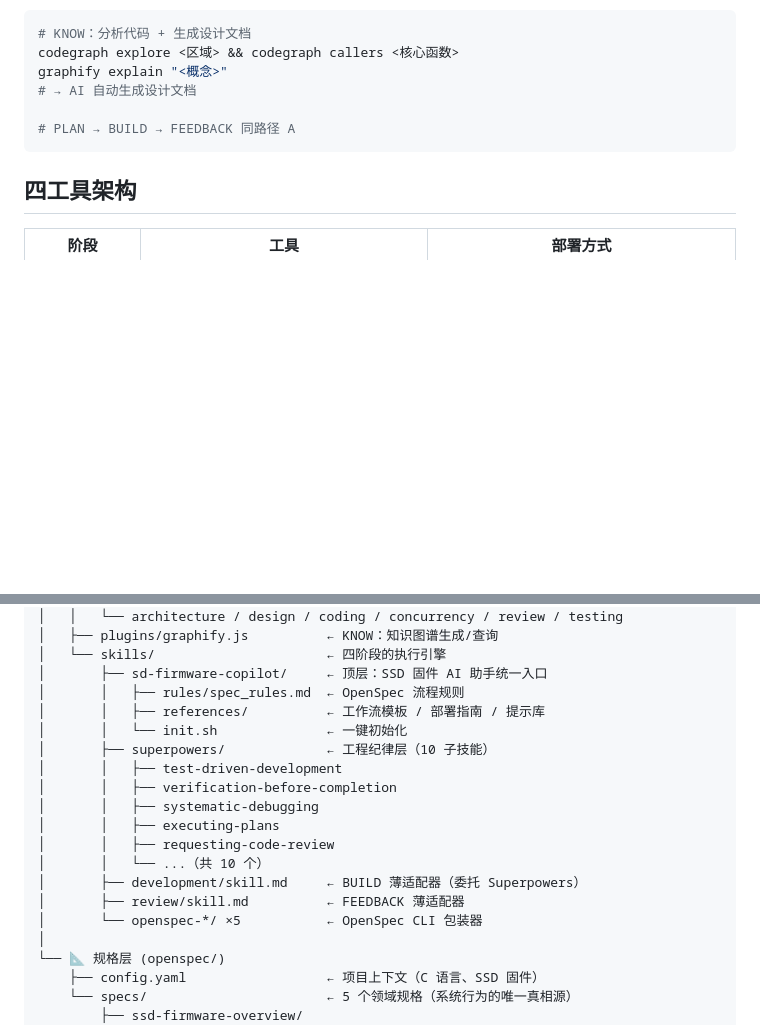
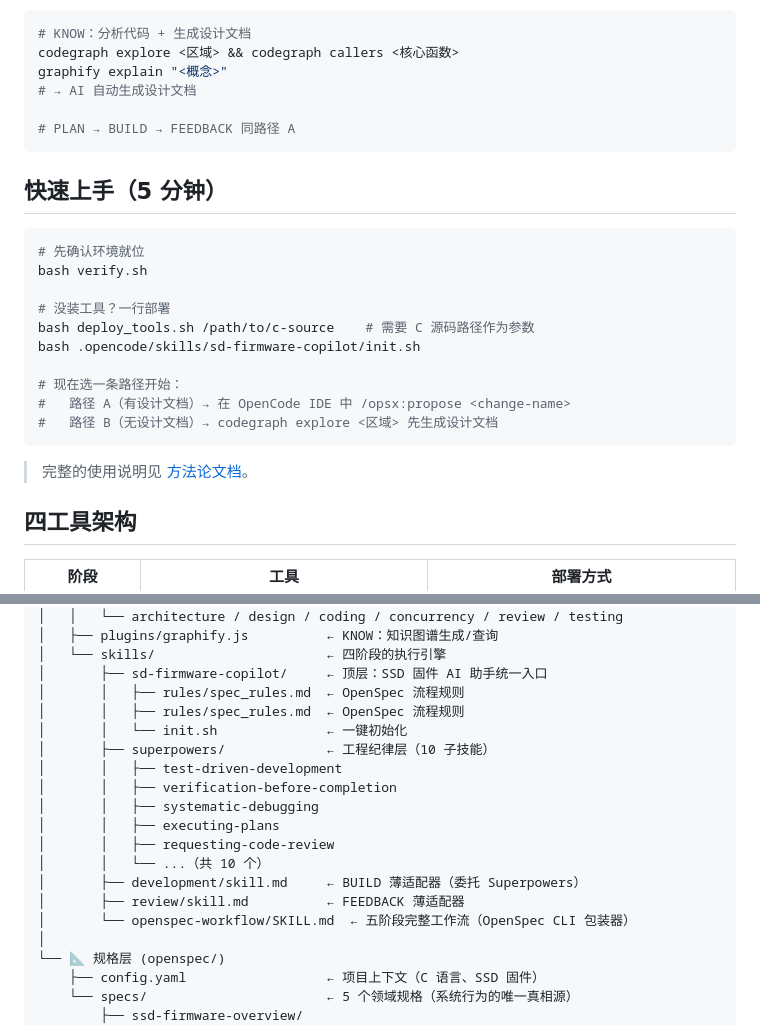
Before and after one commit to 278319027/AI_Copilot_UFS, a Markdown page: README.md, 2 parts joined by grey strips. Rendered like a GitHub page; blank space fills up the shorter version.

Commit message:
fix: stale refs, README structure, add quickstart, clarify deploy args
P0 fixes:
- spec_rules.md: fix 3 stale references/spec_workflow.md → openspec-workflow/SKILL.md
- README structure: remove references/ dir (now empty), openspec-*/×5 → openspec-workflow/
- README data flow: openspec-propose/explore/sync/archive/apply → openspec-workflow phases

UX improvements:
- Add 「快速上手（5 分钟）」section: verify.sh → deploy_tools.sh → pick path A/B
- Clarify deploy_tools.sh needs <C源码路径> parameter in quick deploy section

````diff
--- a/README.md
+++ b/README.md
@@ -35,6 +35,22 @@ graphify explain "<概念>"
 # PLAN → BUILD → FEEDBACK 同路径 A
 ```
 
+## 快速上手（5 分钟）
+
+```bash
+# 先确认环境就位
+bash verify.sh
+
+# 没装工具？一行部署
+bash deploy_tools.sh /path/to/c-source    # 需要 C 源码路径作为参数
+bash .opencode/skills/sd-firmware-copilot/init.sh
+
+# 现在选一条路径开始：
+#   路径 A（有设计文档）→ 在 OpenCode IDE 中 /opsx:propose <change-name>
+#   路径 B（无设计文档）→ codegraph explore <区域> 先生成设计文档
+```
+
+> 完整的使用说明见 [方法论文档](SSD_Firmware_AI_Copilot_Methodology.md)。
 ## 四工具架构
 
 | 阶段 | 工具 | 部署方式 |
@@ -63,7 +79,7 @@ zsf/
 │   └── skills/                      ← 四阶段的执行引擎
 │       ├── sd-firmware-copilot/     ← 顶层：SSD 固件 AI 助手统一入口
 │       │   ├── rules/spec_rules.md  ← OpenSpec 流程规则
-│       │   ├── references/          ← 工作流模板 / 部署指南 / 提示库
+│       │   ├── rules/spec_rules.md  ← OpenSpec 流程规则
 │       │   └── init.sh              ← 一键初始化
 │       ├── superpowers/             ← 工程纪律层（10 子技能）
 │       │   ├── test-driven-development
@@ -74,7 +90,7 @@ zsf/
 │       │   └── ...（共 10 个）
 │       ├── development/skill.md     ← BUILD 薄适配器（委托 Superpowers）
 │       ├── review/skill.md          ← FEEDBACK 薄适配器
-│       └── openspec-*/ ×5           ← OpenSpec CLI 包装器
+│       └── openspec-workflow/SKILL.md  ← 五阶段完整工作流（OpenSpec CLI 包装器）
 │
 └── 📐 规格层 (openspec/)
     ├── config.yaml                  ← 项目上下文（C 语言、SSD 固件）
````
Also changed, not shown: other parts of README.md (+1 -1 lines), 1 other file.
